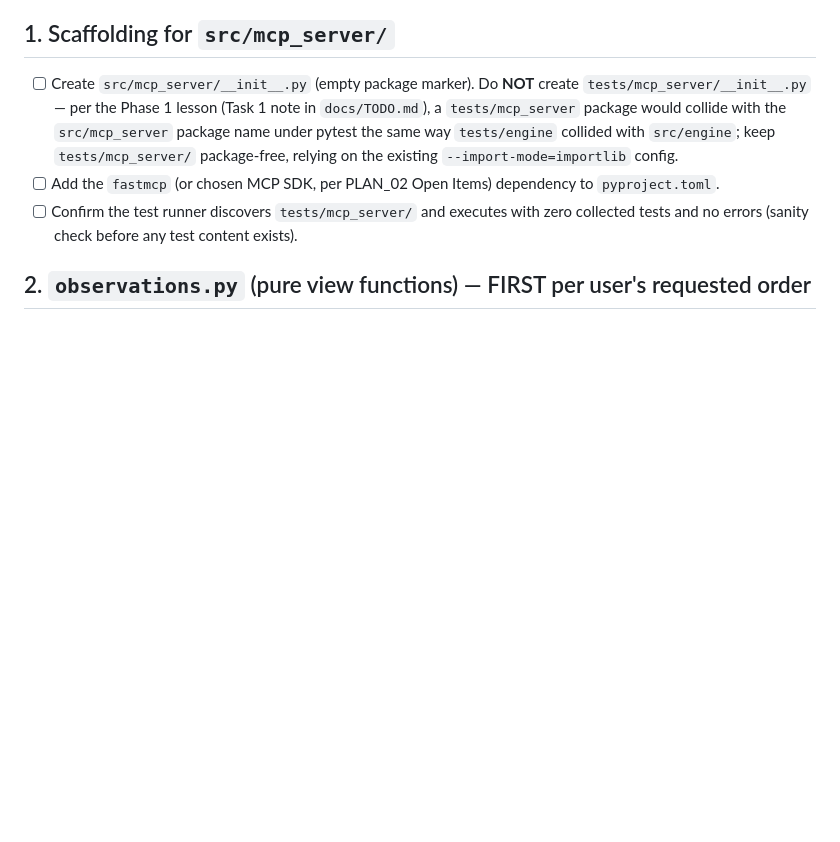
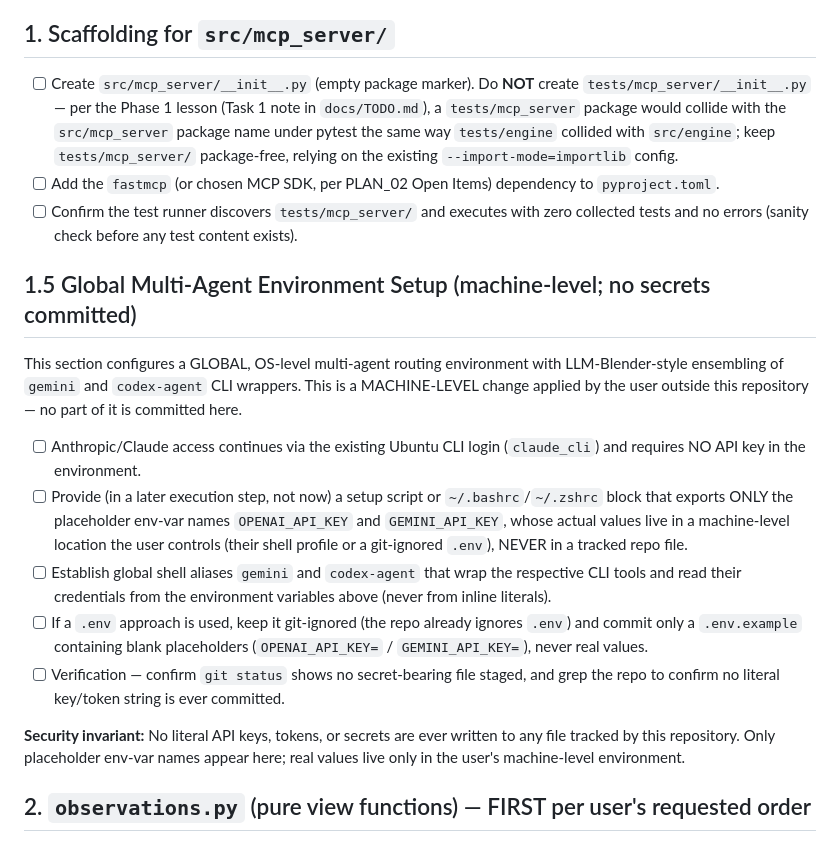
Before and after one commit to aviayeli/zero-trust-cop, a Markdown page: docs/TODO_02_MCP_Server.md, the part around the change. GitHub-like rendering; blank space fills up the shorter version.

Commit message:
docs: update TODO_02_MCP_Server.md with safe global Multi-Agent environment setup
Co-Authored-By: Claude Opus 4.8 <noreply@anthropic.com>

```diff
--- a/docs/TODO_02_MCP_Server.md
+++ b/docs/TODO_02_MCP_Server.md
@@ -23,6 +23,18 @@ Note: adding required dataclass fields means every `GameConfig(...)` constructio
 - [ ] Create `src/mcp_server/__init__.py` (empty package marker). Do **NOT** create `tests/mcp_server/__init__.py` — per the Phase 1 lesson (Task 1 note in `docs/TODO.md`), a `tests/mcp_server` package would collide with the `src/mcp_server` package name under pytest the same way `tests/engine` collided with `src/engine`; keep `tests/mcp_server/` package-free, relying on the existing `--import-mode=importlib` config.
 - [ ] Add the `fastmcp` (or chosen MCP SDK, per PLAN_02 Open Items) dependency to `pyproject.toml`.
 - [ ] Confirm the test runner discovers `tests/mcp_server/` and executes with zero collected tests and no errors (sanity check before any test content exists).
+
+## 1.5 Global Multi-Agent Environment Setup (machine-level; no secrets committed)
+
+This section configures a GLOBAL, OS-level multi-agent routing environment with LLM-Blender-style ensembling of `gemini` and `codex-agent` CLI wrappers. This is a MACHINE-LEVEL change applied by the user outside this repository — no part of it is committed here.
+
+- [ ] Anthropic/Claude access continues via the existing Ubuntu CLI login (`claude_cli`) and requires NO API key in the environment.
+- [ ] Provide (in a later execution step, not now) a setup script or `~/.bashrc`/`~/.zshrc` block that exports ONLY the placeholder env-var names `OPENAI_API_KEY` and `GEMINI_API_KEY`, whose actual values live in a machine-level location the user controls (their shell profile or a git-ignored `.env`), NEVER in a tracked repo file.
+- [ ] Establish global shell aliases `gemini` and `codex-agent` that wrap the respective CLI tools and read their credentials from the environment variables above (never from inline literals).
+- [ ] If a `.env` approach is used, keep it git-ignored (the repo already ignores `.env`) and commit only a `.env.example` containing blank placeholders (`OPENAI_API_KEY=` / `GEMINI_API_KEY=`), never real values.
+- [ ] Verification — confirm `git status` shows no secret-bearing file staged, and grep the repo to confirm no literal key/token string is ever committed.
+
+**Security invariant:** No literal API keys, tokens, or secrets are ever written to any file tracked by this repository. Only placeholder env-var names appear here; real values live only in the user's machine-level environment.
 
 ## 2. `observations.py` (pure view functions) — FIRST per user's requested order
 
```
